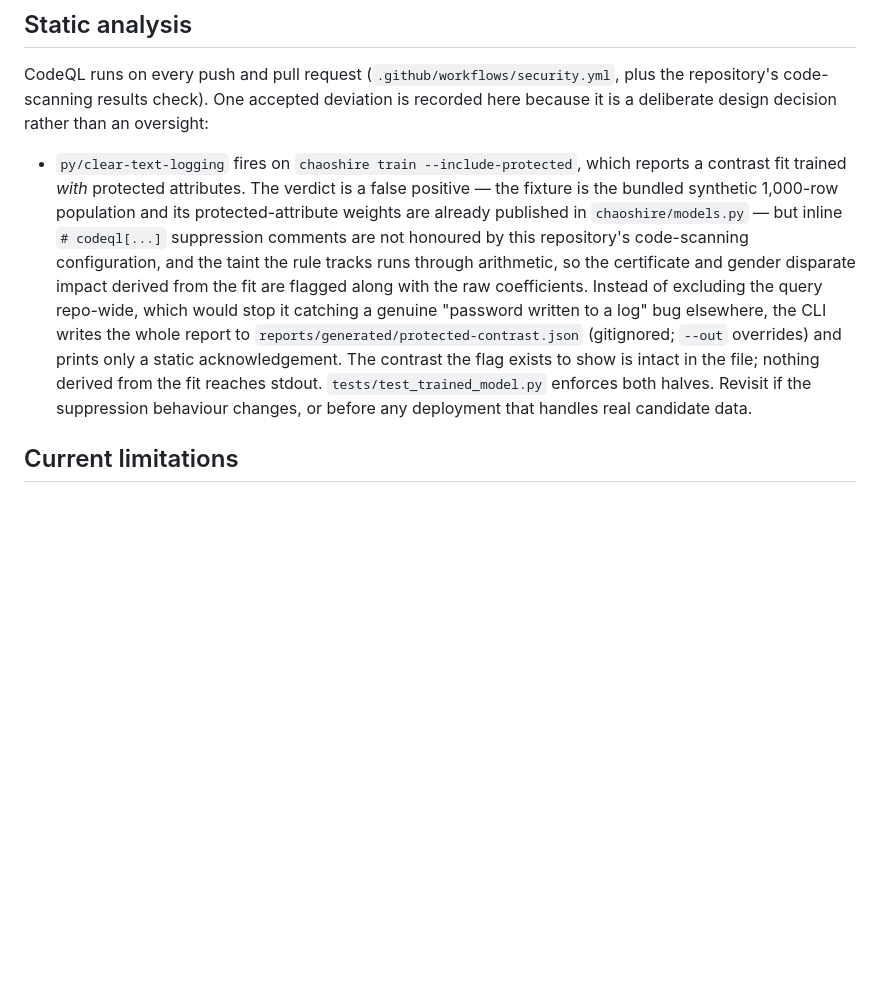
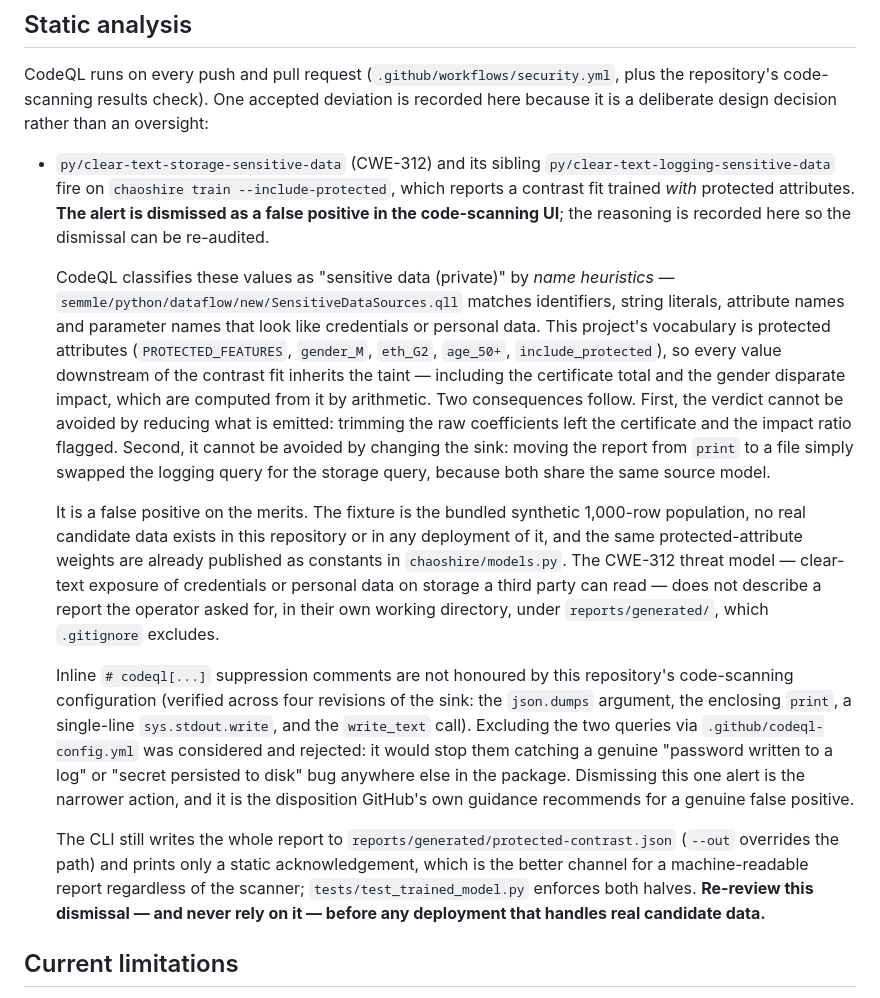
Before and after one commit to dommetipavan26-tech/chaoshire, a Markdown page: SECURITY.md, the part around the change. Drawn GitHub-style; blank space fills up the shorter version.

Commit message:
docs(security): record why the clear-text alert is dismissed, not suppressed
The write-to-file change moved the false positive from
py/clear-text-logging-sensitive-data to py/clear-text-storage-sensitive-data
rather than clearing it: both queries share one source model, and CodeQL
classifies the contrast fit's values as "sensitive data (private)" by name
heuristic (SensitiveDataSources.qll matches identifiers and string literals that
look like credentials or personal data - here PROTECTED_FEATURES, gender_M,
eth_G2, age_50+, include_protected). The taint survives the arithmetic into the
certificate total and the gender disparate impact, so neither reducing the
output nor changing the sink can clear it while the numbers are kept.

SECURITY.md now records the disposition: the alert is dismissed as a false
positive in the code-scanning UI, both clear-text queries stay enabled for the
rest of the package, and the dismissal is void before any deployment that
handles real candidate data. Inline suppression comments are documented as not
honoured here (four sink revisions tested), and repo-wide query exclusion is
documented as considered and rejected. CHANGELOG.md and TODO.md updated to match.

Docs only: no code changed, so the alert's fingerprint and the dismissal both
survive this commit.

Co-authored-by: arena-agent <297053741+arena-agent@users.noreply.github.com>

```diff
--- a/SECURITY.md
+++ b/SECURITY.md
@@ -99,21 +99,50 @@ CodeQL runs on every push and pull request (`.github/workflows/security.yml`,
 plus the repository's code-scanning results check). One accepted deviation is
 recorded here because it is a deliberate design decision rather than an oversight:
 
-- `py/clear-text-logging` fires on `chaoshire train --include-protected`, which
-  reports a contrast fit trained *with* protected attributes. The verdict is a
-  false positive — the fixture is the bundled synthetic 1,000-row population and
-  its protected-attribute weights are already published in `chaoshire/models.py` —
-  but inline `# codeql[...]` suppression comments are not honoured by this
-  repository's code-scanning configuration, and the taint the rule tracks runs
-  through arithmetic, so the certificate and gender disparate impact derived from
-  the fit are flagged along with the raw coefficients. Instead of excluding the
-  query repo-wide, which would stop it catching a genuine "password written to a
-  log" bug elsewhere, the CLI writes the whole report to
-  `reports/generated/protected-contrast.json` (gitignored; `--out` overrides) and
-  prints only a static acknowledgement. The contrast the flag exists to show is
-  intact in the file; nothing derived from the fit reaches stdout.
-  `tests/test_trained_model.py` enforces both halves. Revisit if the suppression
-  behaviour changes, or before any deployment that handles real candidate data.
+- `py/clear-text-storage-sensitive-data` (CWE-312) and its sibling
+  `py/clear-text-logging-sensitive-data` fire on `chaoshire train
+  --include-protected`, which reports a contrast fit trained *with* protected
+  attributes. **The alert is dismissed as a false positive in the code-scanning
+  UI**; the reasoning is recorded here so the dismissal can be re-audited.
+
+  CodeQL classifies these values as "sensitive data (private)" by *name
+  heuristics* — `semmle/python/dataflow/new/SensitiveDataSources.qll` matches
+  identifiers, string literals, attribute names and parameter names that look
+  like credentials or personal data. This project's vocabulary is protected
+  attributes (`PROTECTED_FEATURES`, `gender_M`, `eth_G2`, `age_50+`,
+  `include_protected`), so every value downstream of the contrast fit inherits
+  the taint — including the certificate total and the gender disparate impact,
+  which are computed from it by arithmetic. Two consequences follow. First, the
+  verdict cannot be avoided by reducing what is emitted: trimming the raw
+  coefficients left the certificate and the impact ratio flagged. Second, it
+  cannot be avoided by changing the sink: moving the report from `print` to a
+  file simply swapped the logging query for the storage query, because both
+  share the same source model.
+
+  It is a false positive on the merits. The fixture is the bundled synthetic
+  1,000-row population, no real candidate data exists in this repository or in
+  any deployment of it, and the same protected-attribute weights are already
+  published as constants in `chaoshire/models.py`. The CWE-312 threat model —
+  clear-text exposure of credentials or personal data on storage a third party
+  can read — does not describe a report the operator asked for, in their own
+  working directory, under `reports/generated/`, which `.gitignore` excludes.
+
+  Inline `# codeql[...]` suppression comments are not honoured by this
+  repository's code-scanning configuration (verified across four revisions of
+  the sink: the `json.dumps` argument, the enclosing `print`, a single-line
+  `sys.stdout.write`, and the `write_text` call). Excluding the two queries via
+  `.github/codeql-config.yml` was considered and rejected: it would stop them
+  catching a genuine "password written to a log" or "secret persisted to disk"
+  bug anywhere else in the package. Dismissing this one alert is the narrower
+  action, and it is the disposition GitHub's own guidance recommends for a
+  genuine false positive.
+
+  The CLI still writes the whole report to
+  `reports/generated/protected-contrast.json` (`--out` overrides the path) and
+  prints only a static acknowledgement, which is the better channel for a
+  machine-readable report regardless of the scanner; `tests/test_trained_model.py`
+  enforces both halves. **Re-review this dismissal — and never rely on it — before
+  any deployment that handles real candidate data.**
 
 ## Current limitations
 
```
Also changed, not shown: CHANGELOG.md (+13 -0 lines), TODO.md (+4 -3 lines).
